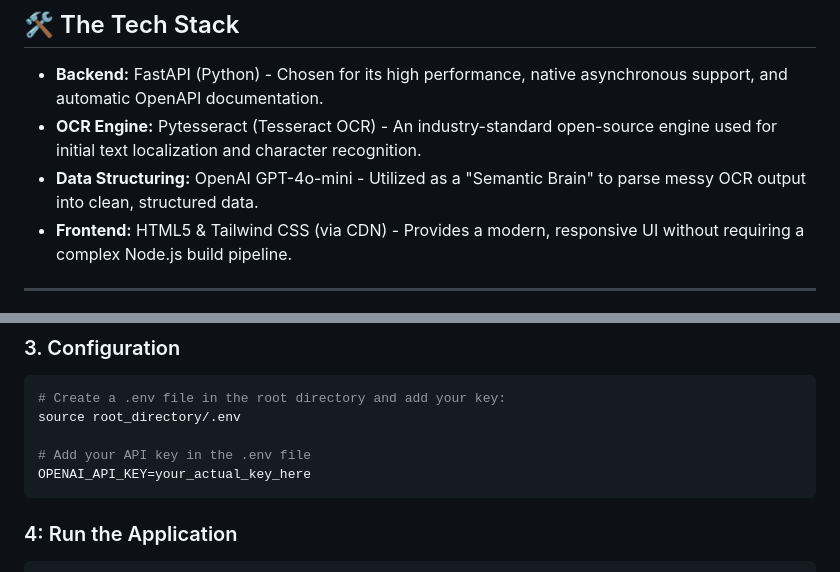
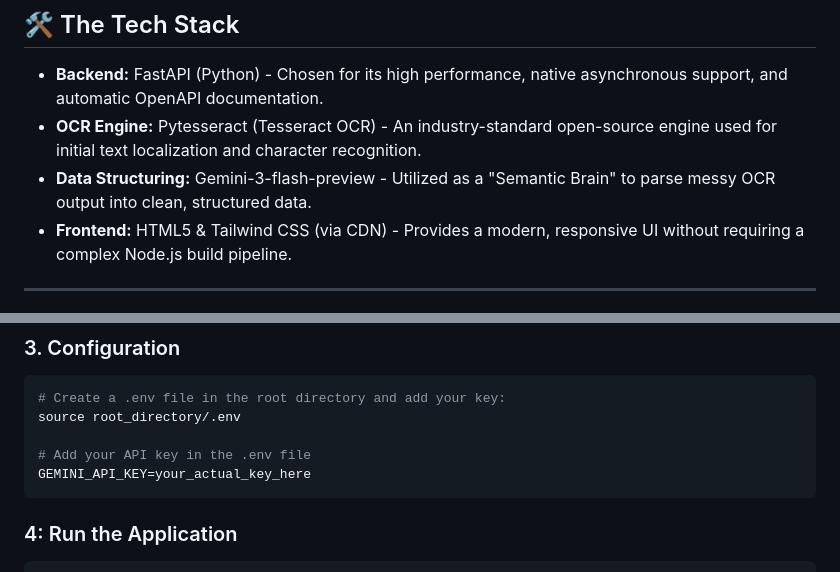
Before and after one commit to ChristechAnalytics/leaflet-processor, a Markdown page: README.md, 2 parts joined by grey strips. Rendered like a GitHub page.

````diff
--- a/README.md
+++ b/README.md
@@ -8,7 +8,7 @@ This project is a full-stack technical solution designed to automate the extract
 ## 🛠️ The Tech Stack
 * **Backend:** FastAPI (Python) - Chosen for its high performance, native asynchronous support, and automatic OpenAPI documentation.
 * **OCR Engine:** Pytesseract (Tesseract OCR) - An industry-standard open-source engine used for initial text localization and character recognition.
-* **Data Structuring:** OpenAI GPT-4o-mini - Utilized as a "Semantic Brain" to parse messy OCR output into clean, structured data.
+* **Data Structuring:** Gemini-3-flash-preview - Utilized as a "Semantic Brain" to parse messy OCR output into clean, structured data.
 * **Frontend:** HTML5 & Tailwind CSS (via CDN) - Provides a modern, responsive UI without requiring a complex Node.js build pipeline.
 
 ---
@@ -60,7 +60,7 @@ pip install -r requirements.txt
 source root_directory/.env
 
 # Add your API key in the .env file
-OPENAI_API_KEY=your_actual_key_here
+GEMINI_API_KEY=your_actual_key_here
 ```
 
 ### 4: Run the Application
````
